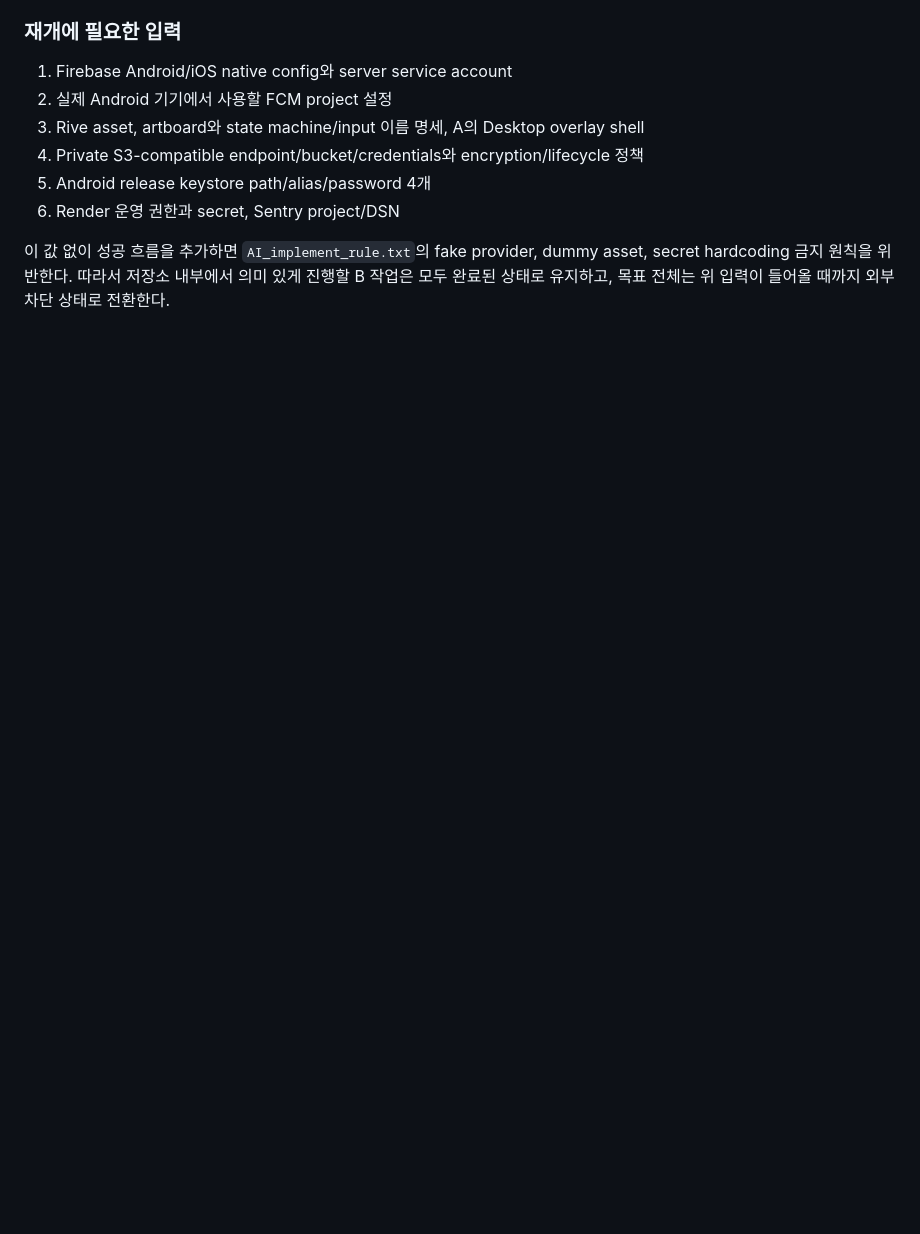
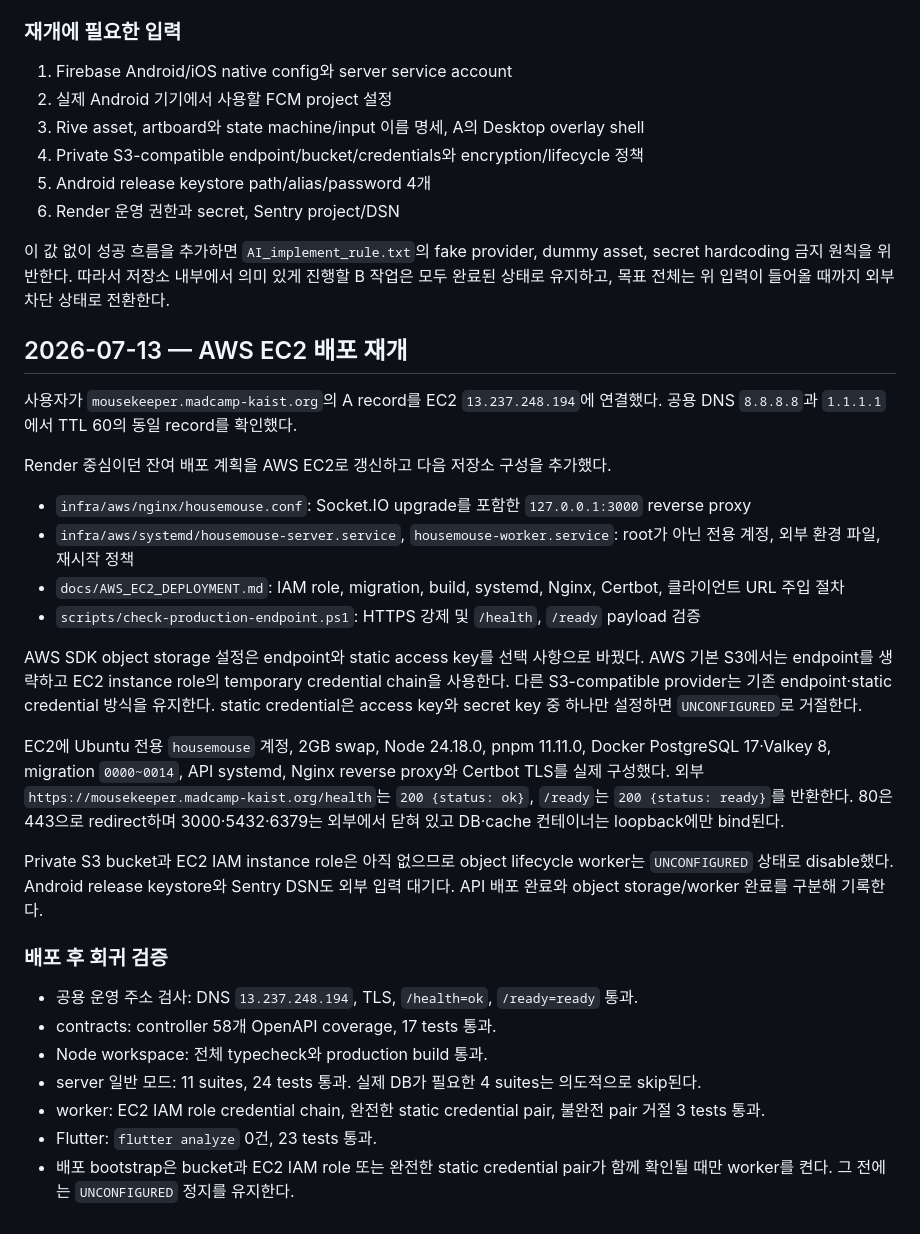
Before and after one commit to madcamp-official/26s-w2-c3-09, a Markdown page: B_PROCESS.md, the part around the change. Drawn GitHub-style; blank space fills up the shorter version.

```diff
--- a/B_PROCESS.md
+++ b/B_PROCESS.md
@@ -415,3 +415,30 @@
 6. Render 운영 권한과 secret, Sentry project/DSN
 
 이 값 없이 성공 흐름을 추가하면 `AI_implement_rule.txt`의 fake provider, dummy asset, secret hardcoding 금지 원칙을 위반한다. 따라서 저장소 내부에서 의미 있게 진행할 B 작업은 모두 완료된 상태로 유지하고, 목표 전체는 위 입력이 들어올 때까지 외부 차단 상태로 전환한다.
+
+## 2026-07-13 — AWS EC2 배포 재개
+
+사용자가 `mousekeeper.madcamp-kaist.org`의 A record를 EC2 `13.237.248.194`에 연결했다. 공용 DNS `8.8.8.8`과 `1.1.1.1`에서 TTL 60의 동일 record를 확인했다.
+
+Render 중심이던 잔여 배포 계획을 AWS EC2로 갱신하고 다음 저장소 구성을 추가했다.
+
+- `infra/aws/nginx/housemouse.conf`: Socket.IO upgrade를 포함한 `127.0.0.1:3000` reverse proxy
+- `infra/aws/systemd/housemouse-server.service`, `housemouse-worker.service`: root가 아닌 전용 계정, 외부 환경 파일, 재시작 정책
+- `docs/AWS_EC2_DEPLOYMENT.md`: IAM role, migration, build, systemd, Nginx, Certbot, 클라이언트 URL 주입 절차
+- `scripts/check-production-endpoint.ps1`: HTTPS 강제 및 `/health`, `/ready` payload 검증
+
+AWS SDK object storage 설정은 endpoint와 static access key를 선택 사항으로 바꿨다. AWS 기본 S3에서는 endpoint를 생략하고 EC2 instance role의 temporary credential chain을 사용한다. 다른 S3-compatible provider는 기존 endpoint·static credential 방식을 유지한다. static credential은 access key와 secret key 중 하나만 설정하면 `UNCONFIGURED`로 거절한다.
+
+EC2에 Ubuntu 전용 `housemouse` 계정, 2GB swap, Node 24.18.0, pnpm 11.11.0, Docker PostgreSQL 17·Valkey 8, migration `0000~0014`, API systemd, Nginx reverse proxy와 Certbot TLS를 실제 구성했다. 외부 `https://mousekeeper.madcamp-kaist.org/health`는 `200 {status: ok}`, `/ready`는 `200 {status: ready}`를 반환한다. 80은 443으로 redirect하며 3000·5432·6379는 외부에서 닫혀 있고 DB·cache 컨테이너는 loopback에만 bind된다.
+
+Private S3 bucket과 EC2 IAM instance role은 아직 없으므로 object lifecycle worker는 `UNCONFIGURED` 상태로 disable했다. Android release keystore와 Sentry DSN도 외부 입력 대기다. API 배포 완료와 object storage/worker 완료를 구분해 기록한다.
+
+### 배포 후 회귀 검증
+
+- 공용 운영 주소 검사: DNS `13.237.248.194`, TLS, `/health=ok`, `/ready=ready` 통과.
+- contracts: controller 58개 OpenAPI coverage, 17 tests 통과.
+- Node workspace: 전체 typecheck와 production build 통과.
+- server 일반 모드: 11 suites, 24 tests 통과. 실제 DB가 필요한 4 suites는 의도적으로 skip된다.
+- worker: EC2 IAM role credential chain, 완전한 static credential pair, 불완전 pair 거절 3 tests 통과.
+- Flutter: `flutter analyze` 0건, 23 tests 통과.
+- 배포 bootstrap은 bucket과 EC2 IAM role 또는 완전한 static credential pair가 함께 확인될 때만 worker를 켠다. 그 전에는 `UNCONFIGURED` 정지를 유지한다.
```
Also changed, not shown: README.md (+26 -10 lines).
